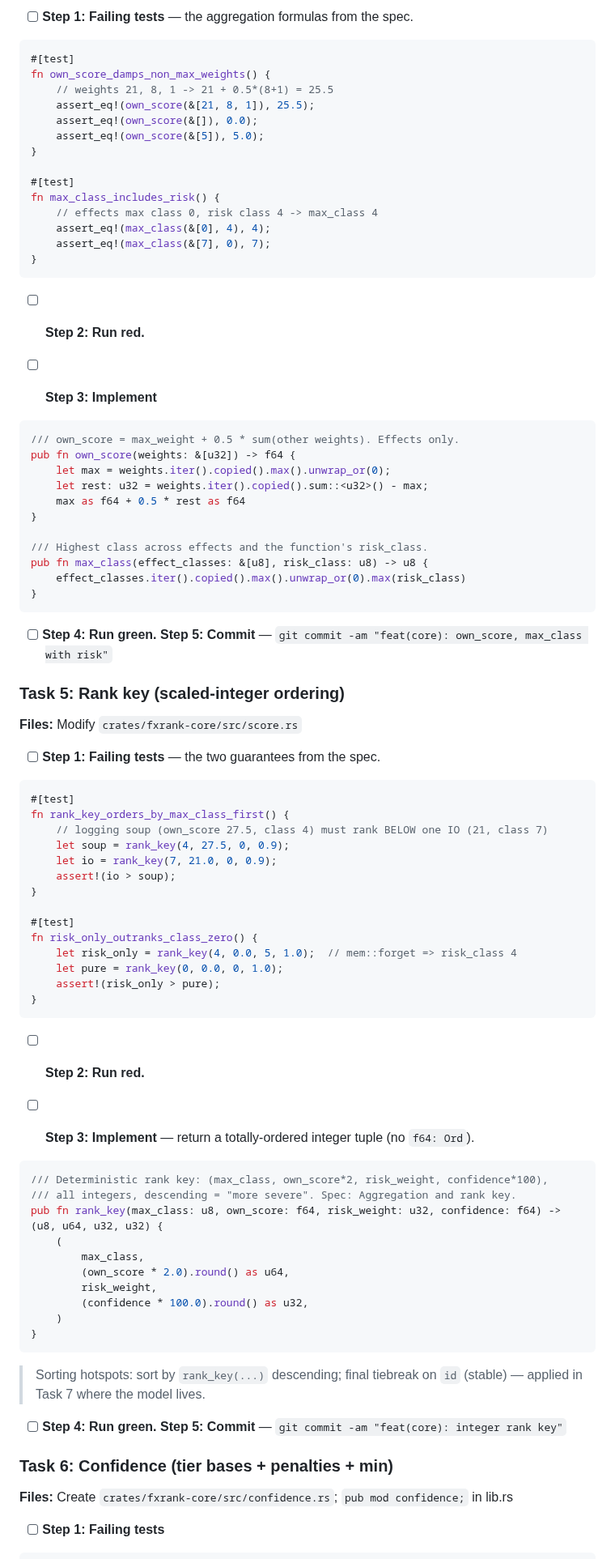
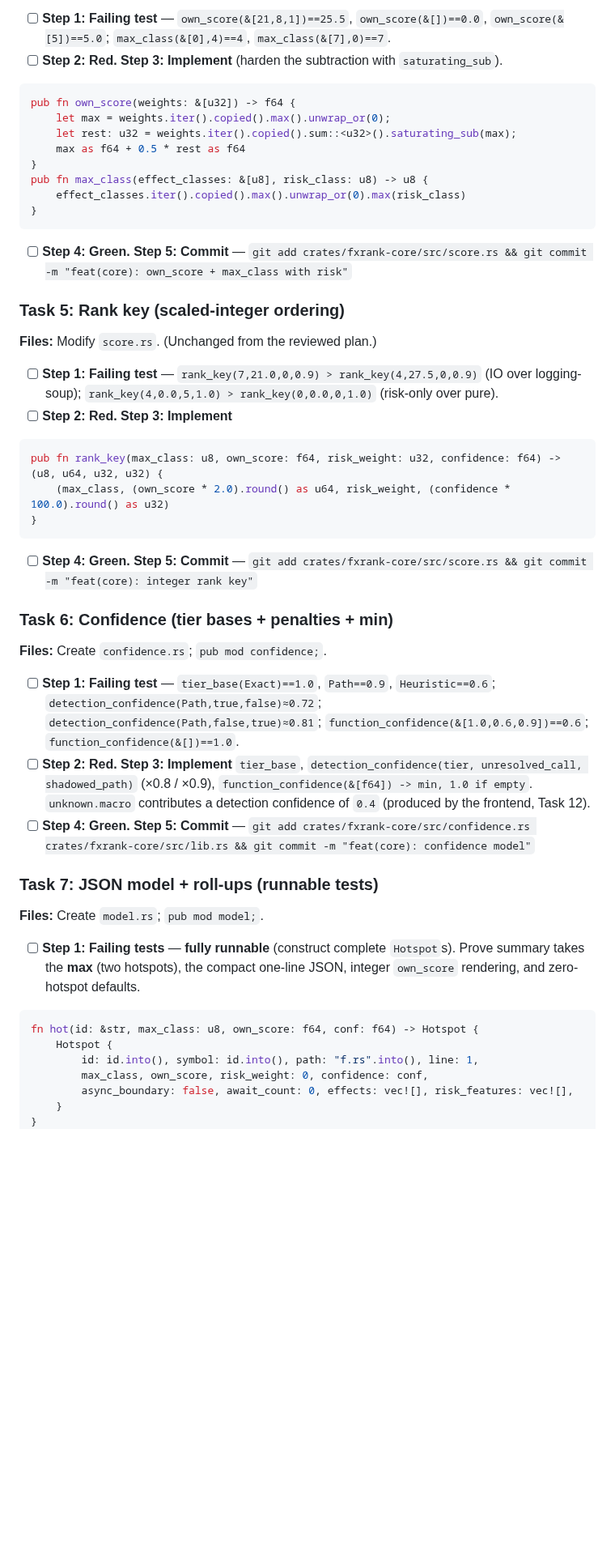
Before and after one commit to caasi/fxrank, a Markdown page: plans/001-fxrank-rust-effect-scanner.md, the part around one of its changes. Shown at 81% size. Drawn GitHub-style; blank space fills up the shorter version.

````diff
--- a/plans/001-fxrank-rust-effect-scanner.md
+++ b/plans/001-fxrank-rust-effect-scanner.md
@@ -396,92 +365,55 @@ pub fn apply_discount(base_class: u8, discount: Discount, unsafe_enclosed: bool)
 
-- [ ] **Step 1: Failing tests** — the aggregation formulas from the spec.
+- [ ] **Step 1: Failing test** — `own_score(&[21,8,1])==25.5`, `own_score(&[])==0.0`, `own_score(&[5])==5.0`; `max_class(&[0],4)==4`, `max_class(&[7],0)==7`.
+- [ ] **Step 2: Red. Step 3: Implement** (harden the subtraction with `saturating_sub`).
 
 ```rust
-#[test]
-fn own_score_damps_non_max_weights() {
-    // weights 21, 8, 1 -> 21 + 0.5*(8+1) = 25.5
-    assert_eq!(own_score(&[21, 8, 1]), 25.5);
-    assert_eq!(own_score(&[]), 0.0);
-    assert_eq!(own_score(&[5]), 5.0);
-}
-
-#[test]
-fn max_class_includes_risk() {
-    // effects max class 0, risk class 4 -> max_class 4
-    assert_eq!(max_class(&[0], 4), 4);
-    assert_eq!(max_class(&[7], 0), 7);
-}
-```
-
-- [ ] **Step 2: Run red.**
-
-- [ ] **Step 3: Implement**
-
-```rust
-/// own_score = max_weight + 0.5 * sum(other weights). Effects only.
 pub fn own_score(weights: &[u32]) -> f64 {
     let max = weights.iter().copied().max().unwrap_or(0);
-    let rest: u32 = weights.iter().copied().sum::<u32>() - max;
+    let rest: u32 = weights.iter().copied().sum::<u32>().saturating_sub(max);
     max as f64 + 0.5 * rest as f64
 }
-
-/// Highest class across effects and the function's risk_class.
 pub fn max_class(effect_classes: &[u8], risk_class: u8) -> u8 {
     effect_classes.iter().copied().max().unwrap_or(0).max(risk_class)
 }
 ```
 
-- [ ] **Step 4: Run green.** **Step 5: Commit** — `git commit -am "feat(core): own_score, max_class with risk"`
+- [ ] **Step 4: Green. Step 5: Commit** — `git add crates/fxrank-core/src/score.rs && git commit -m "feat(core): own_score + max_class with risk"`
 
 ### Task 5: Rank key (scaled-integer ordering)
 
-**Files:** Modify `crates/fxrank-core/src/score.rs`
+**Files:** Modify `score.rs`. (Unchanged from the reviewed plan.)
 
-- [ ] **Step 1: Failing tests** — the two guarantees from the spec.
+- [ ] **Step 1: Failing test** — `rank_key(7,21.0,0,0.9) > rank_key(4,27.5,0,0.9)` (IO over logging-soup); `rank_key(4,0.0,5,1.0) > rank_key(0,0.0,0,1.0)` (risk-only over pure).
+- [ ] **Step 2: Red. Step 3: Implement**
 
 ```rust
-#[test]
-fn rank_key_orders_by_max_class_first() {
-    // logging soup (own_score 27.5, class 4) must rank BELOW one IO (21, class 7)
-    let soup = rank_key(4, 27.5, 0, 0.9);
-    let io = rank_key(7, 21.0, 0, 0.9);
-    assert!(io > soup);
-}
-
-#[test]
-fn risk_only_outranks_class_zero() {
-    let risk_only = rank_key(4, 0.0, 5, 1.0);  // mem::forget => risk_class 4
-    let pure = rank_key(0, 0.0, 0, 1.0);
-    assert!(risk_only > pure);
+pub fn rank_key(max_class: u8, own_score: f64, risk_weight: u32, confidence: f64) -> (u8, u64, u32, u32) {
+    (max_class, (own_score * 2.0).round() as u64, risk_weight, (confidence * 100.0).round() as u32)
 }
 ```
 
-- [ ] **Step 2: Run red.**
-
-- [ ] **Step 3: Implement** — return a totally-ordered integer tuple (no `f64: Ord`).
-
-```rust
-/// Deterministic rank key: (max_class, own_score*2, risk_weight, confidence*100),
-/// all integers, descending = "more severe". Spec: Aggregation and rank key.
-pub fn rank_key(max_class: u8, own_score: f64, risk_weight: u32, confidence: f64) -> (u8, u64, u32, u32) {
-    (
-        max_class,
-        (own_score * 2.0).round() as u64,
-        risk_weight,
-        (confidence * 100.0).round() as u32,
-    )
-}
-```
-
-> Sorting hotspots: sort by `rank_key(...)` descending; final tiebreak on `id` (stable) — applied in Task 7 where the model lives.
-
-- [ ] **Step 4: Run green.** **Step 5: Commit** — `git commit -am "feat(core): integer rank key"`
+- [ ] **Step 4: Green. Step 5: Commit** — `git add crates/fxrank-core/src/score.rs && git commit -m "feat(core): integer rank key"`
 
 ### Task 6: Confidence (tier bases + penalties + min)
 
-**Files:** Create `crates/fxrank-core/src/confidence.rs`; `pub mod confidence;` in lib.rs
+**Files:** Create `confidence.rs`; `pub mod confidence;`.
 
-- [ ] **Step 1: Failing tests**
+- [ ] **Step 1: Failing test** — `tier_base(Exact)==1.0`, `Path==0.9`, `Heuristic==0.6`; `detection_confidence(Path,true,false)≈0.72`; `detection_confidence(Path,false,true)≈0.81`; `function_confidence(&[1.0,0.6,0.9])==0.6`; `function_confidence(&[])==1.0`.
+- [ ] **Step 2: Red. Step 3: Implement** `tier_base`, `detection_confidence(tier, unresolved_call, shadowed_path)` (×0.8 / ×0.9), `function_confidence(&[f64]) -> min, 1.0 if empty`. `unknown.macro` contributes a detection confidence of `0.4` (produced by the frontend, Task 12).
+- [ ] **Step 4: Green. Step 5: Commit** — `git add crates/fxrank-core/src/confidence.rs crates/fxrank-core/src/lib.rs && git commit -m "feat(core): confidence model"`
+
+### Task 7: JSON model + roll-ups (runnable tests)
+
+**Files:** Create `model.rs`; `pub mod model;`.
+
+- [ ] **Step 1: Failing tests** — **fully runnable** (construct complete `Hotspot`s). Prove summary takes the **max** (two hotspots), the compact one-line JSON, integer `own_score` rendering, and zero-hotspot defaults.
 
 ```rust
+fn hot(id: &str, max_class: u8, own_score: f64, conf: f64) -> Hotspot {
+    Hotspot {
+        id: id.into(), symbol: id.into(), path: "f.rs".into(), line: 1,
+        max_class, own_score, risk_weight: 0, confidence: conf,
+        async_boundary: false, await_count: 0, effects: vec![], risk_features: vec![],
+    }
+}
 #[test]
````
Also changed, not shown: other parts of plans/001-fxrank-rust-effect-scanner.md (+248 -357 lines), specs/001-fxrank-rust-effect-scanner.md (+10 -3 lines).
